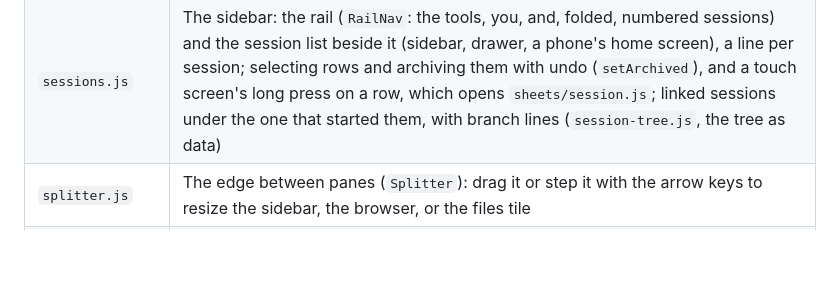
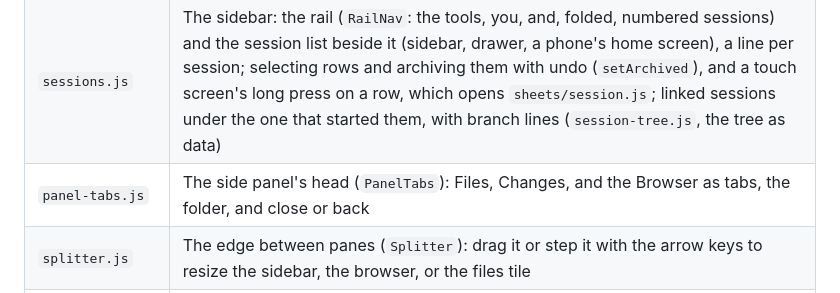
Before and after one commit to noid-one/noid-bot, a Markdown page: docs/map.md, the part around the change. GitHub-like rendering; blank space fills up the shorter version.

```diff
--- a/docs/map.md
+++ b/docs/map.md
@@ -168,6 +168,7 @@ Plain ES modules, loaded as they are. `store.js` holds the shared state, and not
 | `subagents-board.js`   | The subagents board: every subagent in every session (the server's `subagents` events, while it shows), soft state-colored cells and rounded session rows, the proportional state bar and filter pills, Needs you, the selected detail card (its peek), the arrows, and the phone's layout                                                                                                                                                                                                    |
 | `extension-ui.js`      | Extensions' browser modules: loading them as `hello` lists them (`server.ui`), `pocket` (the app's API for them), and what they add: rail buttons (`ExtensionRailButtons`), menu rows, launcher actions, pages in the conversation's place (`ExtensionPage`, `state.page`), and sheets (`ExtensionSheet`); one that fails, alone, and how their tools' calls show (`pocket.toolCall`, given to `calls.js` and `turns.js`)                                                                     |
 | `sessions.js`          | The sidebar: the rail (`RailNav`: the tools, you, and, folded, numbered sessions) and the session list beside it (sidebar, drawer, a phone's home screen), a line per session; selecting rows and archiving them with undo (`setArchived`), and a touch screen's long press on a row, which opens `sheets/session.js`; linked sessions under the one that started them, with branch lines (`session-tree.js`, the tree as data)                                                               |
+| `panel-tabs.js`        | The side panel's head (`PanelTabs`): Files, Changes, and the Browser as tabs, the folder, and close or back                                                                                                                                                                                                                                                                                                                                                                                   |
 | `splitter.js`          | The edge between panes (`Splitter`): drag it or step it with the arrow keys to resize the sidebar, the browser, or the files tile                                                                                                                                                                                                                                                                                                                                                             |
 | `home.js`, `signin.js` | The wide home screen; the sign-in screen                                                                                                                                                                                                                                                                                                                                                                                                                                                      |
 | `notify.js`, `sw.js`   | Push, the icon badge, approvals from notifications, shares; the notifications sheet                                                                                                                                                                                                                                                                                                                                                                                                           |
```
Also changed, not shown: docs/design/layout.md (+3 -0 lines), docs/design/after-session.jpg, 6 other files.
